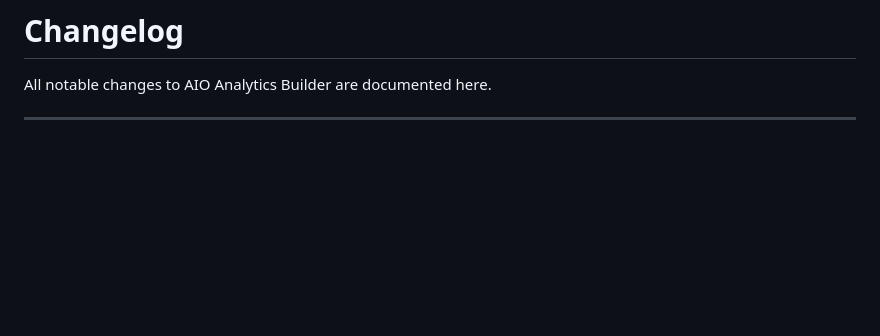
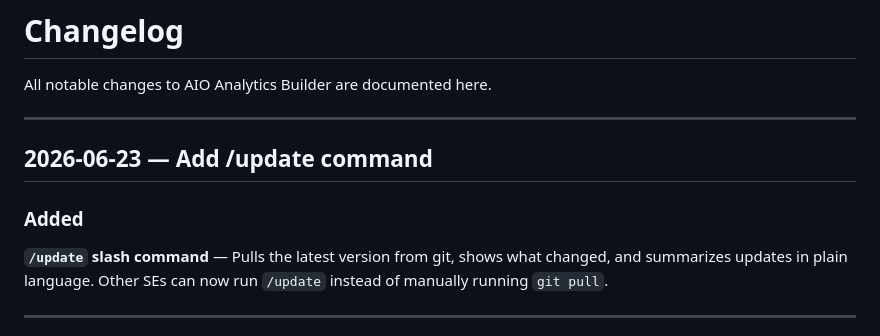
Before and after one commit to metorpey063/AIO-Analytics-Builder, a Markdown page: CHANGELOG.md, the part around the change. Drawn GitHub-style; blank space fills up the shorter version.

Commit message:
Add changelog entry for /update command
Co-Authored-By: Claude Opus 4.6 (1M context) <noreply@anthropic.com>

```diff
--- a/CHANGELOG.md
+++ b/CHANGELOG.md
@@ -1,6 +1,14 @@
 # Changelog
 
 All notable changes to AIO Analytics Builder are documented here.
+
+---
+
+## 2026-06-23 — Add /update command
+
+### Added
+
+**`/update` slash command** — Pulls the latest version from git, shows what changed, and summarizes updates in plain language. Other SEs can now run `/update` instead of manually running `git pull`.
 
 ---
 
```
